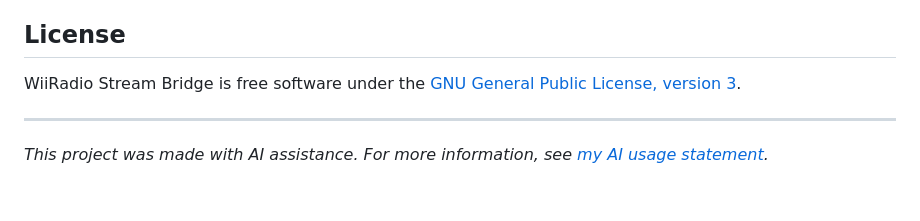
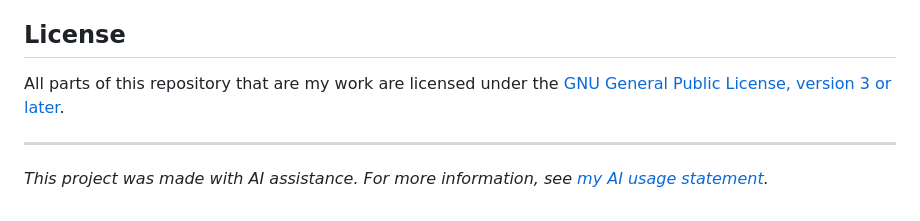
Before and after one commit to cmyksoda/wiiradio-stream-bridge, a Markdown page: README.md, the part around the change. Rendered like a GitHub page.

Commit message:
the license covers my own work, under gnu gplv3 or later

```diff
--- a/README.md
+++ b/README.md
@@ -80,7 +80,7 @@ halving doubles how long the Wii can stall before Icecast gives up on it.
 
 ## License
 
-WiiRadio Stream Bridge is free software under the [GNU General Public License, version 3](LICENSE).
+All parts of this repository that are my work are licensed under the [GNU General Public License, version 3 or later](LICENSE).
 
 ---
 
```
